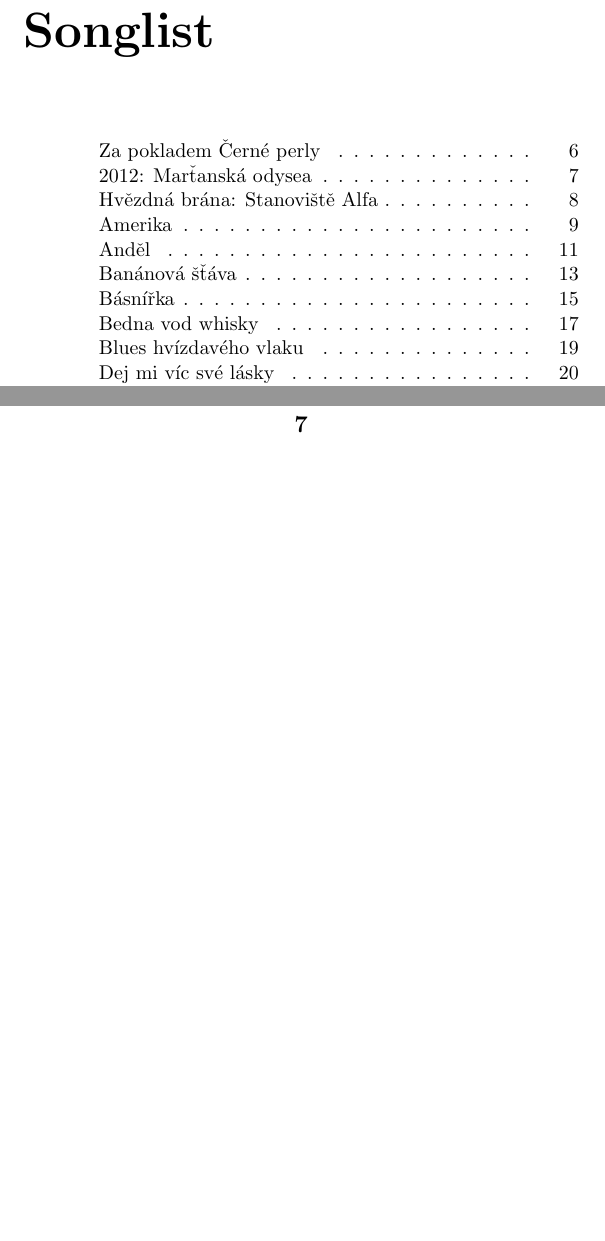
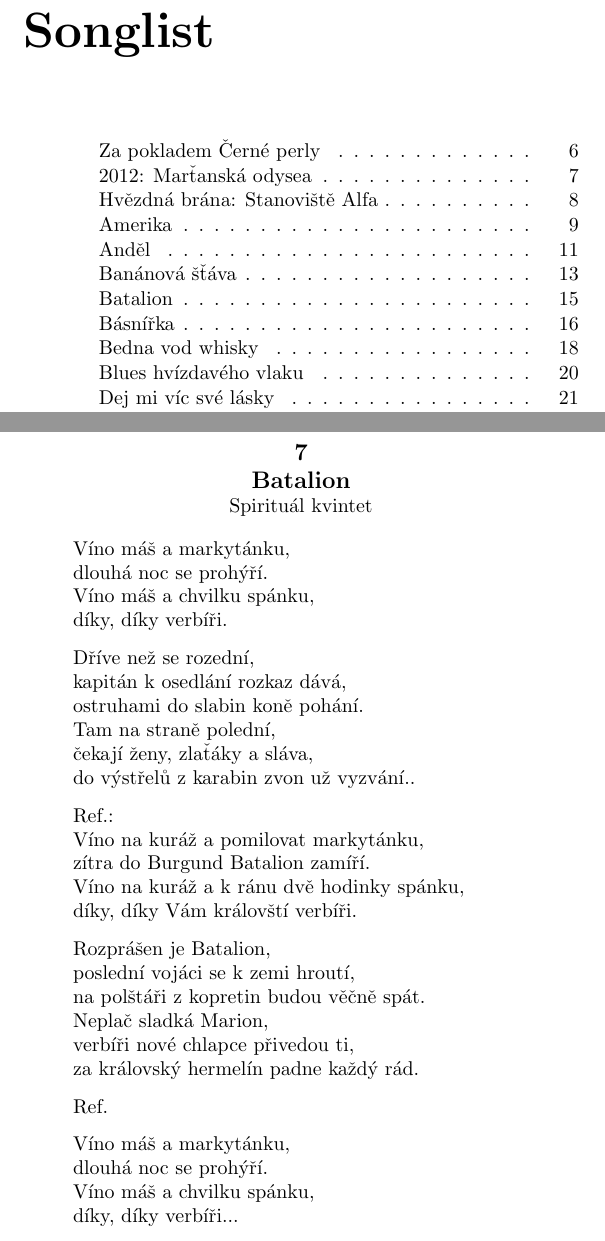
Before and after one commit to HudopCz/songbook, a LaTeX book (songbook.tex): two parts of pages 5 and 17 of 75 before the commit and two parts of pages 5 and 17 of 76 after it, joined at a grey line, cut so that both start at the same text, the shorter picture padded with empty space. Compiled offline with pdfLaTeX.

Commit message:
insert Batalion

```diff
--- a/songbook.tex
+++ b/songbook.tex
@@ -290,6 +290,44 @@ Olé olé olé olé a někdo tady je a kdo to asi je?\\*
 Olé olé olé policie!\\*
 Olé olé olé olé a někdo tady je a kdo to asi je?\\*
 Olé olé olé policie!
+
+\end{poem}
+
+\begin{poem}{Batalion}{Spirituál kvintet}
+
+\settowidth{\versewidth}{Víno na kuráž a k ránu dvě hodinky spánku,}
+
+Víno máš a markytánku,\\*
+dlouhá noc se prohýří.\\*
+Víno máš a chvilku spánku,\\*
+díky, díky verbíři.
+
+Dříve než se rozední,\\*
+kapitán k osedlání rozkaz dává,\\*
+ostruhami do slabin koně pohání.\\*
+Tam na straně polední,\\*
+čekají ženy, zlaťáky a sláva,\\*
+do výstřelů z karabin zvon už vyzvání..
+
+Ref.:\\*
+Víno na kuráž a pomilovat markytánku,\\*
+zítra do Burgund Batalion zamíří.\\*
+Víno na kuráž a k ránu dvě hodinky spánku,\\*
+díky, díky Vám královští verbíři.
+
+Rozprášen je Batalion,\\*
+poslední vojáci se k zemi hroutí,\\*
+na polštáři z kopretin budou věčně spát.\\*
+Neplač sladká Marion,\\*
+verbíři nové chlapce přivedou ti,\\*
+za královský hermelín padne každý rád.
+
+Ref.
+
+Víno máš a markytánku,\\*
+dlouhá noc se prohýří.\\*
+Víno máš a chvilku spánku,\\*
+díky, díky verbíři...
 
 \end{poem}
 
```
Also changed, not shown: songbook.pdf, 1 other file.
